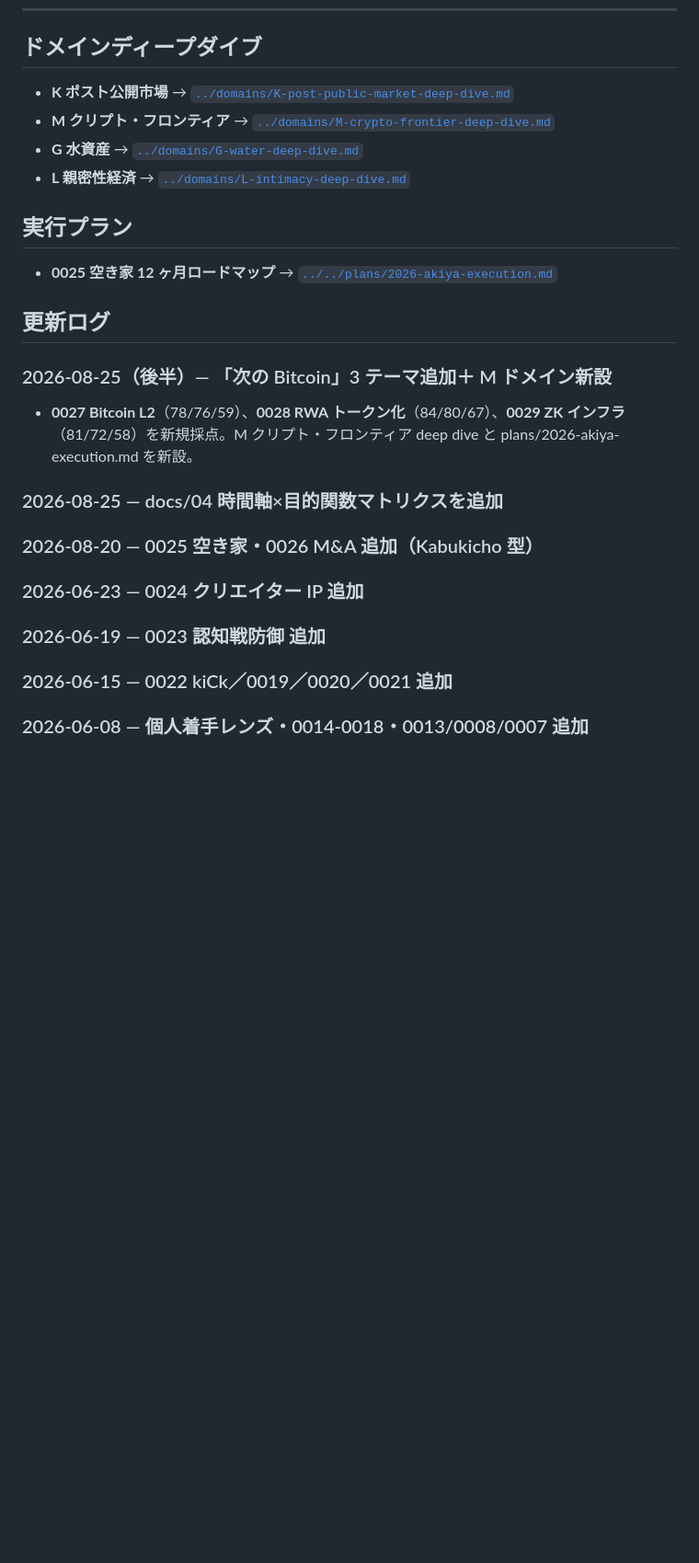
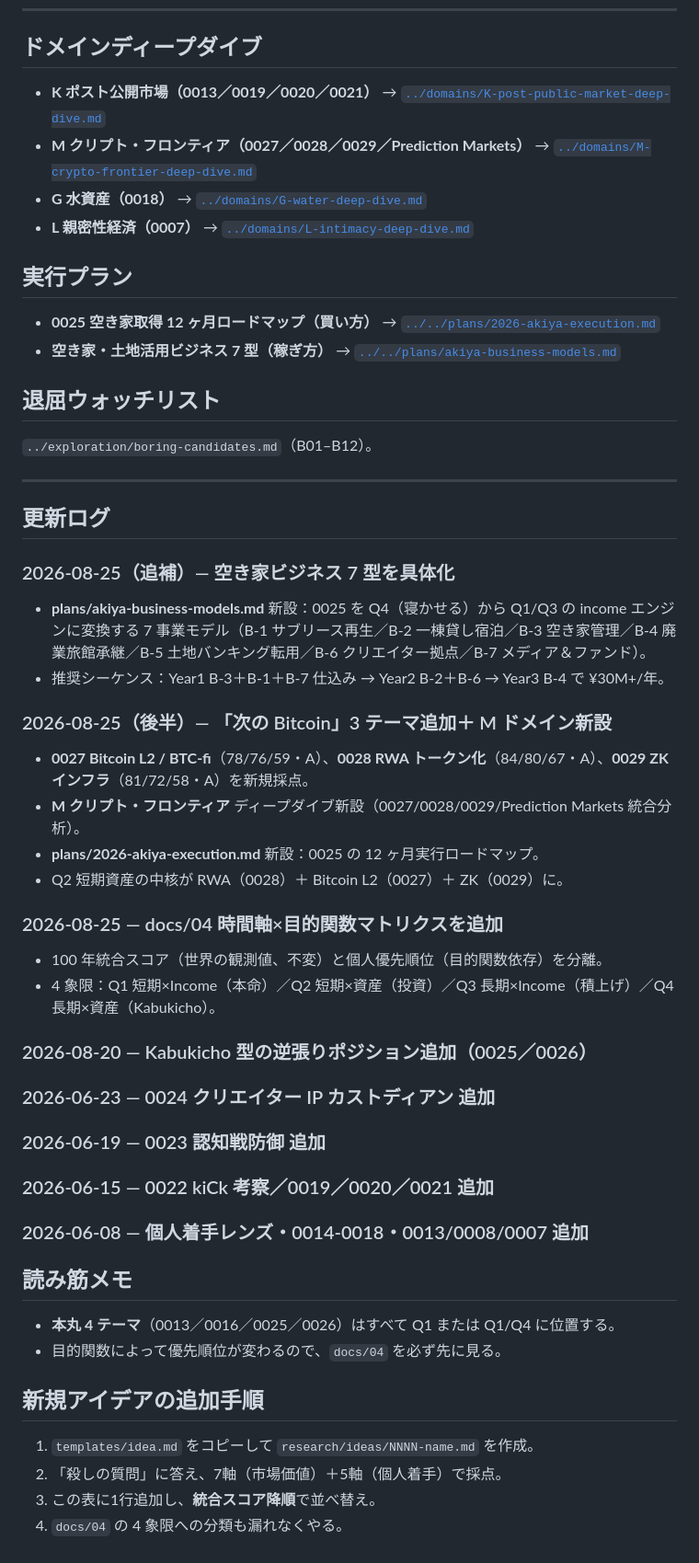
Before and after one commit to bufeks/In-100-Years, a Markdown page: research/ideas/INDEX.md, the part around one of its changes. Shown at 92% size. Rendered like a GitHub page; blank space fills up the shorter version.

```diff
--- a/research/ideas/INDEX.md
+++ b/research/ideas/INDEX.md
@@ -60,28 +71,56 @@
 
 ## ドメインディープダイブ
 
-- **K ポスト公開市場** → [`../domains/K-post-public-market-deep-dive.md`](../domains/K-post-public-market-deep-dive.md)
-- **M クリプト・フロンティア** → [`../domains/M-crypto-frontier-deep-dive.md`](../domains/M-crypto-frontier-deep-dive.md)
-- **G 水資産** → [`../domains/G-water-deep-dive.md`](../domains/G-water-deep-dive.md)
-- **L 親密性経済** → [`../domains/L-intimacy-deep-dive.md`](../domains/L-intimacy-deep-dive.md)
+- **K ポスト公開市場（0013／0019／0020／0021）** → [`../domains/K-post-public-market-deep-dive.md`](../domains/K-post-public-market-deep-dive.md)
+- **M クリプト・フロンティア（0027／0028／0029／Prediction Markets）** → [`../domains/M-crypto-frontier-deep-dive.md`](../domains/M-crypto-frontier-deep-dive.md)
+- **G 水資産（0018）** → [`../domains/G-water-deep-dive.md`](../domains/G-water-deep-dive.md)
+- **L 親密性経済（0007）** → [`../domains/L-intimacy-deep-dive.md`](../domains/L-intimacy-deep-dive.md)
 
 ## 実行プラン
 
-- **0025 空き家 12 ヶ月ロードマップ** → [`../../plans/2026-akiya-execution.md`](../../plans/2026-akiya-execution.md)
+- **0025 空き家取得 12 ヶ月ロードマップ（買い方）** → [`../../plans/2026-akiya-execution.md`](../../plans/2026-akiya-execution.md)
+- **空き家・土地活用ビジネス 7 型（稼ぎ方）** → [`../../plans/akiya-business-models.md`](../../plans/akiya-business-models.md)
+
+## 退屈ウォッチリスト
+
+`../exploration/boring-candidates.md`（B01–B12）。
+
+---
 
 ## 更新ログ
 
+### 2026-08-25（追補）— 空き家ビジネス 7 型を具体化
+- **plans/akiya-business-models.md** 新設：0025 を Q4（寝かせる）から Q1/Q3 の income エンジンに変換する 7 事業モデル（B-1 サブリース再生／B-2 一棟貸し宿泊／B-3 空き家管理／B-4 廃業旅館承継／B-5 土地バンキング転用／B-6 クリエイター拠点／B-7 メディア＆ファンド）。
+- 推奨シーケンス：Year1 B-3＋B-1＋B-7 仕込み → Year2 B-2＋B-6 → Year3 B-4 で ¥30M+/年。
+
 ### 2026-08-25（後半）— 「次の Bitcoin」3 テーマ追加＋ M ドメイン新設
-- **0027 Bitcoin L2**（78/76/59）、**0028 RWA トークン化**（84/80/67）、**0029 ZK インフラ**（81/72/58）を新規採点。M クリプト・フロンティア deep dive と plans/2026-akiya-execution.md を新設。
+- **0027 Bitcoin L2 / BTC-fi**（78/76/59・A）、**0028 RWA トークン化**（84/80/67・A）、**0029 ZK インフラ**（81/72/58・A）を新規採点。
+- **M クリプト・フロンティア** ディープダイブ新設（0027/0028/0029/Prediction Markets 統合分析）。
+- **plans/2026-akiya-execution.md** 新設：0025 の 12 ヶ月実行ロードマップ。
+- Q2 短期資産の中核が RWA（0028）＋ Bitcoin L2（0027）＋ ZK（0029）に。
 
 ### 2026-08-25 — docs/04 時間軸×目的関数マトリクスを追加
+- 100 年統合スコア（世界の観測値、不変）と個人優先順位（目的関数依存）を分離。
+- 4 象限：Q1 短期×Income（本命）／Q2 短期×資産（投資）／Q3 長期×Income（積上げ）／Q4 長期×資産（Kabukicho）。
 
-### 2026-08-20 — 0025 空き家・0026 M&A 追加（Kabukicho 型）
+### 2026-08-20 — Kabukicho 型の逆張りポジション追加（0025／0026）
 
-### 2026-06-23 — 0024 クリエイター IP 追加
+### 2026-06-23 — 0024 クリエイター IP カストディアン 追加
 
 ### 2026-06-19 — 0023 認知戦防御 追加
 
-### 2026-06-15 — 0022 kiCk／0019／0020／0021 追加
+### 2026-06-15 — 0022 kiCk 考察／0019／0020／0021 追加
 
 ### 2026-06-08 — 個人着手レンズ・0014-0018・0013/0008/0007 追加
+
+## 読み筋メモ
+
+- **本丸 4 テーマ**（0013／0016／0025／0026）はすべて Q1 または Q1/Q4 に位置する。
+- 目的関数によって優先順位が変わるので、`docs/04` を必ず先に見る。
+
+## 新規アイデアの追加手順
+
+1. `templates/idea.md` をコピーして `research/ideas/NNNN-name.md` を作成。
+2. 「殺しの質問」に答え、7軸（市場価値）＋5軸（個人着手）で採点。
+3. この表に1行追加し、**統合スコア降順**で並べ替え。
+4. `docs/04` の 4 象限への分類も漏れなくやる。
```
Also changed, not shown: other parts of research/ideas/INDEX.md (+45 -34 lines).
